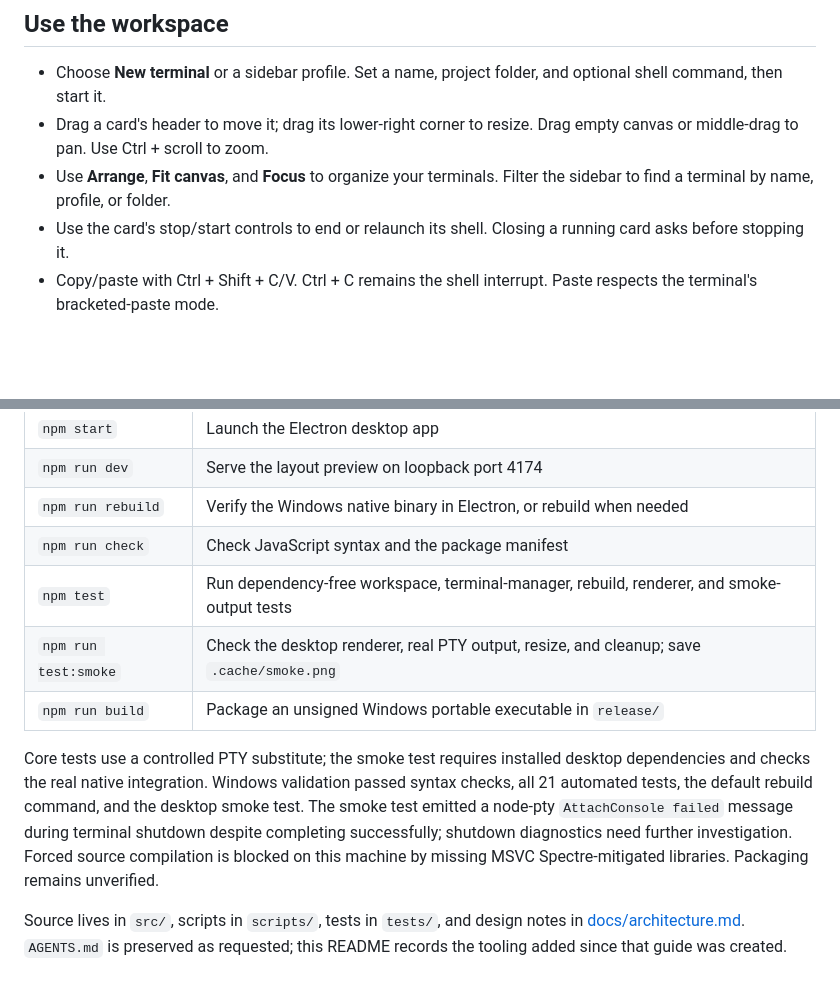
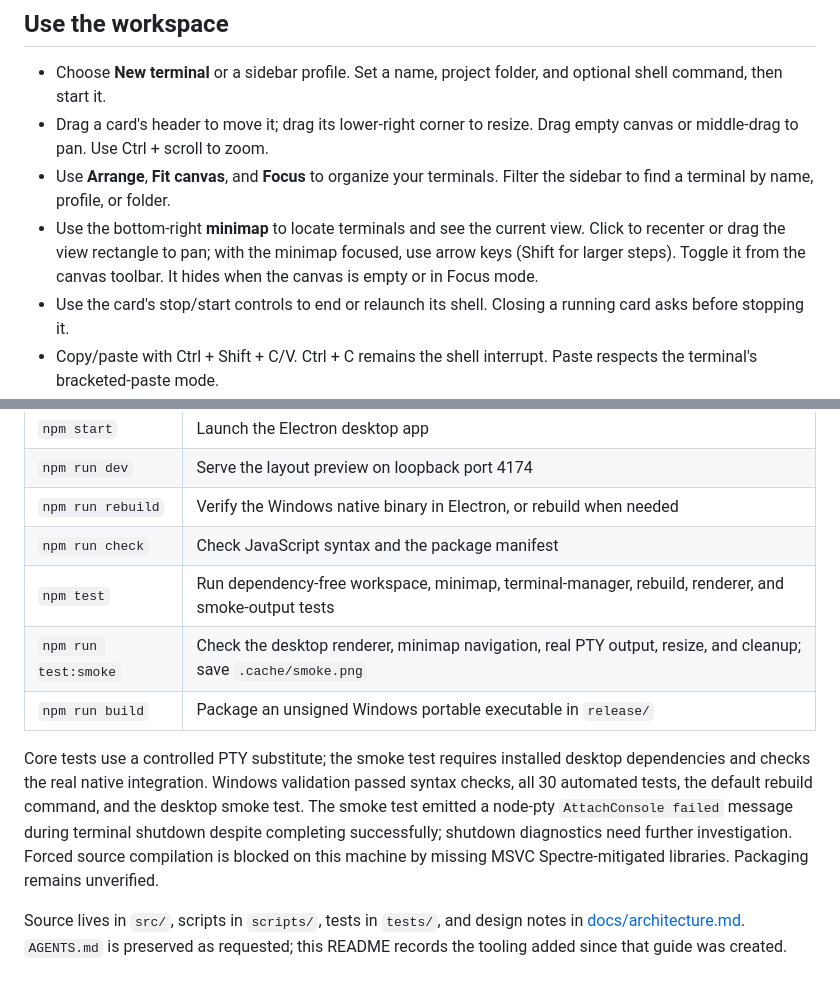
Before and after one commit to yutigi/TerminalCanvas, a Markdown page: README.md, 2 parts joined by grey strips. GitHub-like rendering; blank space fills up the shorter version.

Commit message:
Add interactive canvas minimap

```diff
--- a/README.md
+++ b/README.md
@@ -33,6 +33,7 @@ For a dependency-free **layout preview**, run `npm run dev` and visit [localhost
 - Choose **New terminal** or a sidebar profile. Set a name, project folder, and optional shell command, then start it.
 - Drag a card's header to move it; drag its lower-right corner to resize. Drag empty canvas or middle-drag to pan. Use Ctrl + scroll to zoom.
 - Use **Arrange**, **Fit canvas**, and **Focus** to organize your terminals. Filter the sidebar to find a terminal by name, profile, or folder.
+- Use the bottom-right **minimap** to locate terminals and see the current view. Click to recenter or drag the view rectangle to pan; with the minimap focused, use arrow keys (Shift for larger steps). Toggle it from the canvas toolbar. It hides when the canvas is empty or in Focus mode.
 - Use the card's stop/start controls to end or relaunch its shell. Closing a running card asks before stopping it.
 - Copy/paste with Ctrl + Shift + C/V. Ctrl + C remains the shell interrupt. Paste respects the terminal's bracketed-paste mode.
 
@@ -59,10 +60,10 @@ Restored cards are stopped until explicitly started. A saved command is never ex
 | `npm run dev` | Serve the layout preview on loopback port 4174 |
 | `npm run rebuild` | Verify the Windows native binary in Electron, or rebuild when needed |
 | `npm run check` | Check JavaScript syntax and the package manifest |
-| `npm test` | Run dependency-free workspace, terminal-manager, rebuild, renderer, and smoke-output tests |
-| `npm run test:smoke` | Check the desktop renderer, real PTY output, resize, and cleanup; save `.cache/smoke.png` |
+| `npm test` | Run dependency-free workspace, minimap, terminal-manager, rebuild, renderer, and smoke-output tests |
+| `npm run test:smoke` | Check the desktop renderer, minimap navigation, real PTY output, resize, and cleanup; save `.cache/smoke.png` |
 | `npm run build` | Package an unsigned Windows portable executable in `release/` |
 
-Core tests use a controlled PTY substitute; the smoke test requires installed desktop dependencies and checks the real native integration. Windows validation passed syntax checks, all 21 automated tests, the default rebuild command, and the desktop smoke test. The smoke test emitted a node-pty `AttachConsole failed` message during terminal shutdown despite completing successfully; shutdown diagnostics need further investigation. Forced source compilation is blocked on this machine by missing MSVC Spectre-mitigated libraries. Packaging remains unverified.
+Core tests use a controlled PTY substitute; the smoke test requires installed desktop dependencies and checks the real native integration. Windows validation passed syntax checks, all 30 automated tests, the default rebuild command, and the desktop smoke test. The smoke test emitted a node-pty `AttachConsole failed` message during terminal shutdown despite completing successfully; shutdown diagnostics need further investigation. Forced source compilation is blocked on this machine by missing MSVC Spectre-mitigated libraries. Packaging remains unverified.
 
 Source lives in `src/`, scripts in `scripts/`, tests in `tests/`, and design notes in [docs/architecture.md](docs/architecture.md). `AGENTS.md` is preserved as requested; this README records the tooling added since that guide was created.
```
Also changed, not shown: docs/images/terminal-canvas-minimap.png (added), 7 other files.
